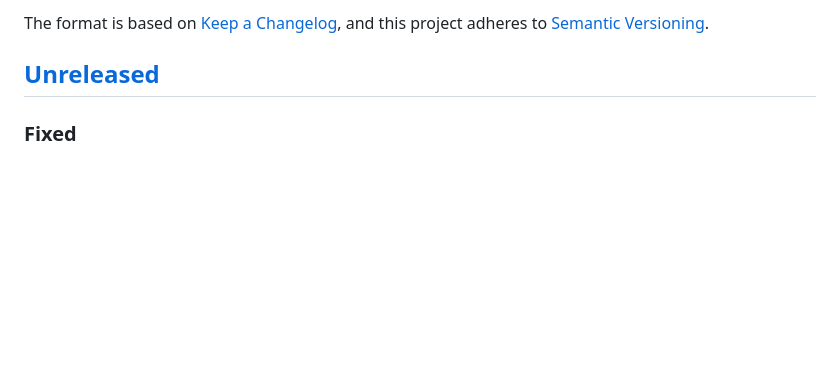
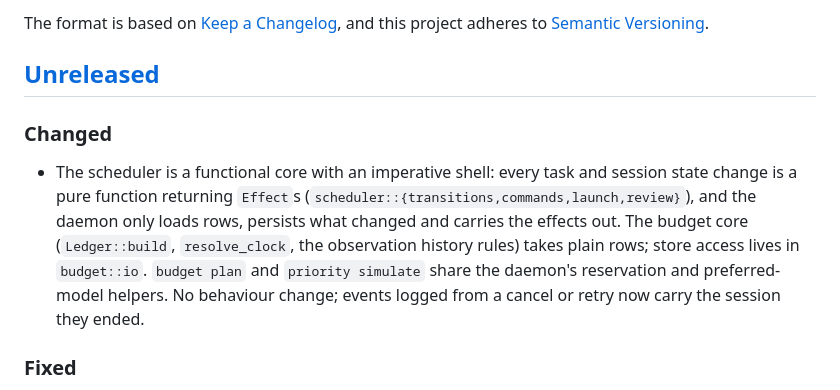
Before and after one commit to aleandros/powerqueue, a Markdown page: CHANGELOG.md, the part around the change. GitHub-like rendering; blank space fills up the shorter version.

```diff
--- a/CHANGELOG.md
+++ b/CHANGELOG.md
@@ -6,6 +6,18 @@ The format is based on [Keep a Changelog](https://keepachangelog.com/en/1.1.0/),
 and this project adheres to [Semantic Versioning](https://semver.org/spec/v2.0.0.html).
 
 ## [Unreleased]
+
+### Changed
+
+- The scheduler is a functional core with an imperative shell: every task
+  and session state change is a pure function returning `Effect`s
+  (`scheduler::{transitions,commands,launch,review}`), and the daemon only
+  loads rows, persists what changed and carries the effects out. The
+  budget core (`Ledger::build`, `resolve_clock`, the observation history
+  rules) takes plain rows; store access lives in `budget::io`. `budget
+  plan` and `priority simulate` share the daemon's reservation and
+  preferred-model helpers. No behaviour change; events logged from a
+  cancel or retry now carry the session they ended.
 
 ### Fixed
 
```
Also changed, not shown: AGENTS.md (+13 -3 lines), docs/architecture.md (+39 -8 lines).
